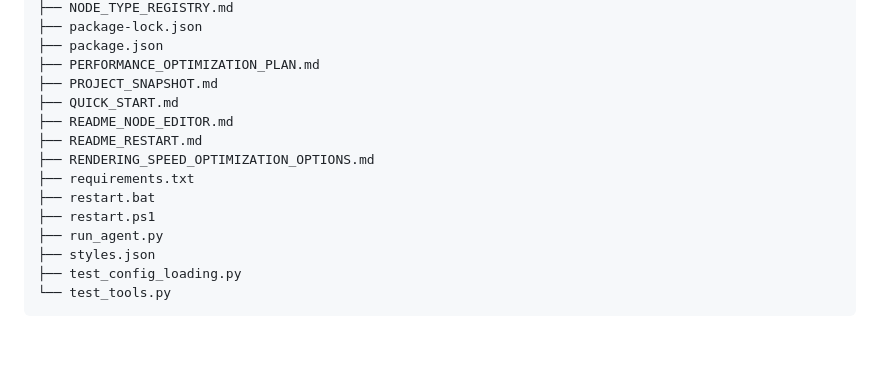
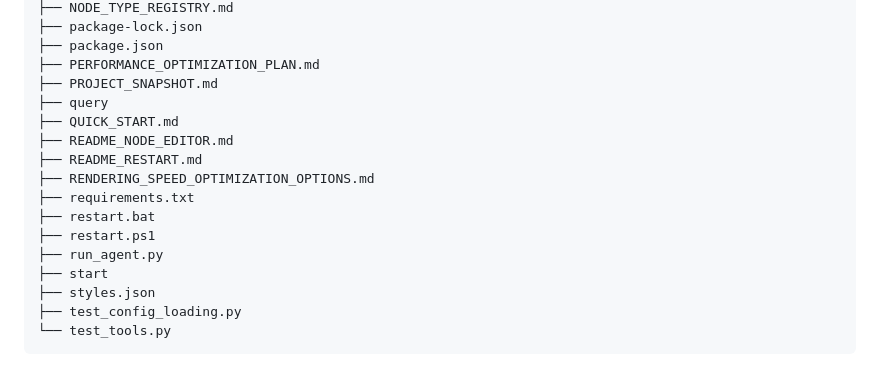
Before and after one commit to clp585/pelli, a Markdown page: PROJECT_SNAPSHOT.md, the part around the change printed below. GitHub-like rendering; blank space fills up the shorter version.

```diff
--- a/PROJECT_SNAPSHOT.md
+++ b/PROJECT_SNAPSHOT.md
@@ -115,6 +115,7 @@ Standard wiring pattern used in this project:
 ├── package.json
 ├── PERFORMANCE_OPTIMIZATION_PLAN.md
 ├── PROJECT_SNAPSHOT.md
+├── query
 ├── QUICK_START.md
 ├── README_NODE_EDITOR.md
 ├── README_RESTART.md
@@ -123,6 +124,7 @@ Standard wiring pattern used in this project:
 ├── restart.bat
 ├── restart.ps1
 ├── run_agent.py
+├── start
 ├── styles.json
 ├── test_config_loading.py
 └── test_tools.py
```
Also changed, not shown: other parts of PROJECT_SNAPSHOT.md (+1 -1 lines), docs/ISSUE_COST_FIELD_STANDARDIZATION.md (added, +191 -0 lines).
